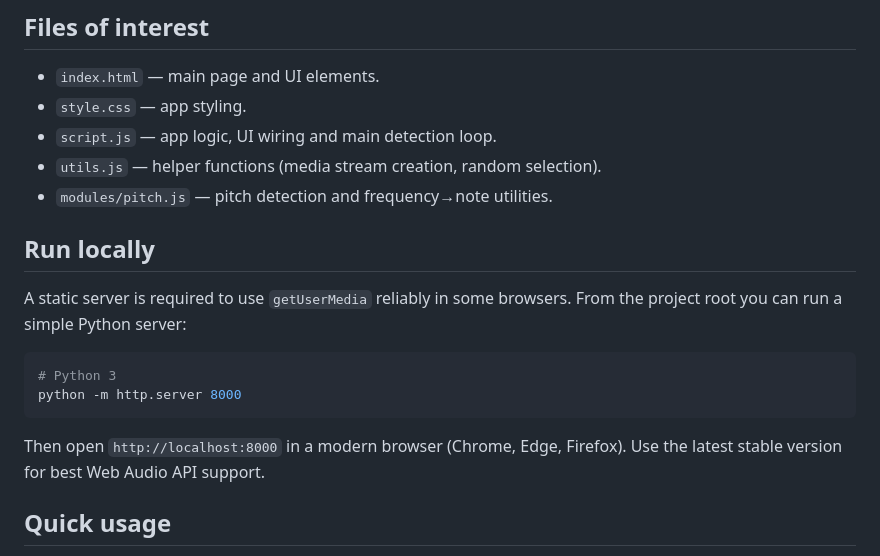
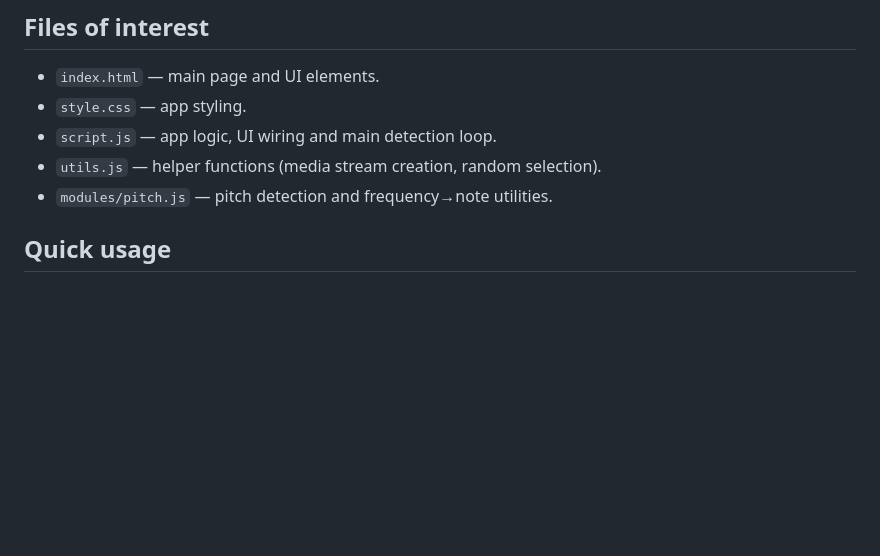
Before and after one commit to Nyttho/guitar-note-finder, a Markdown page: README.md, the part around the change. Rendered like a GitHub page; blank space fills up the shorter version.

Commit message:
adjust readme

````diff
--- a/README.md
+++ b/README.md
@@ -21,16 +21,6 @@ This project listens to the user's microphone, detects the pitch (frequency) of
 - `script.js` — app logic, UI wiring and main detection loop.
 - `utils.js` — helper functions (media stream creation, random selection).
 - `modules/pitch.js` — pitch detection and frequency→note utilities.
-
-## Run locally
-A static server is required to use `getUserMedia` reliably in some browsers. From the project root you can run a simple Python server:
-
-```bash
-# Python 3
-python -m http.server 8000
-```
-
-Then open `http://localhost:8000` in a modern browser (Chrome, Edge, Firefox). Use the latest stable version for best Web Audio API support.
 
 ## Quick usage
 1. Open the app in your browser.
````
